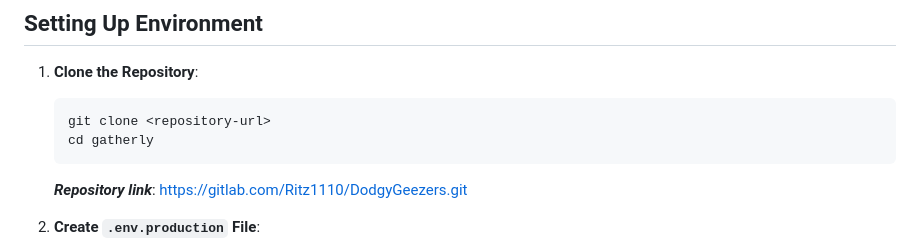
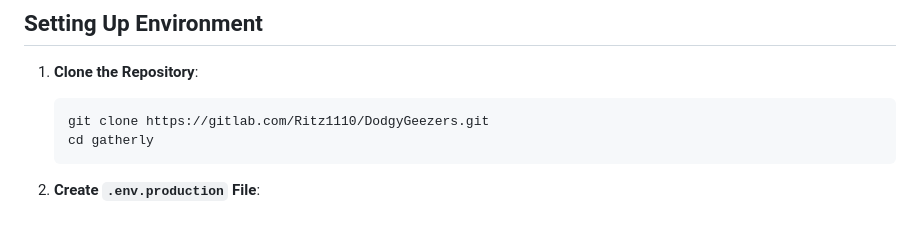
Before and after one commit to musaddique333/Gatherly, a Markdown page: README.md, the part around the change. GitHub-like rendering; blank space fills up the shorter version.

````diff
--- a/README.md
+++ b/README.md
@@ -51,11 +51,9 @@ Before you begin, ensure you have the following installed:
 1. **Clone the Repository**:
 
    ```bash
-   git clone <repository-url>
+   git clone https://gitlab.com/Ritz1110/DodgyGeezers.git
    cd gatherly
    ```
-
-   ***Repository link***: https://gitlab.com/Ritz1110/DodgyGeezers.git
 
 
 2. **Create `.env.production` File**:
````
